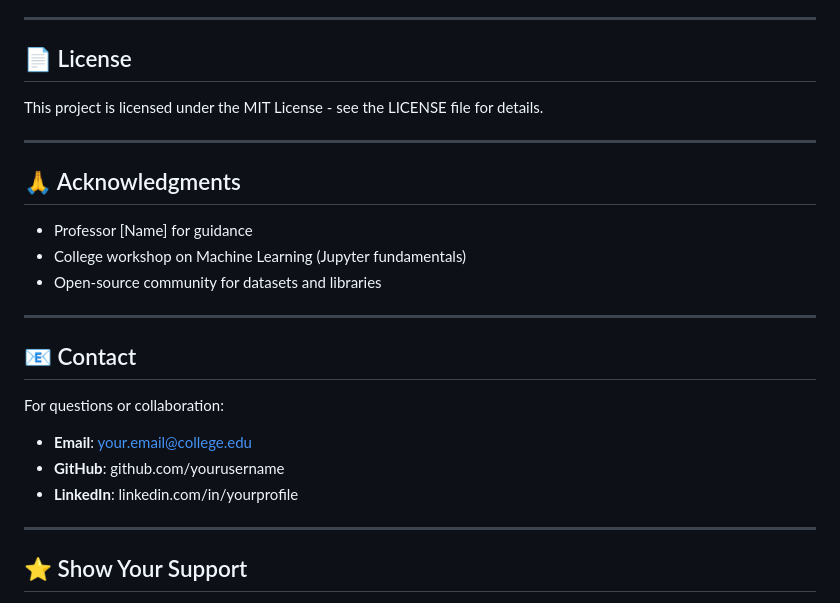
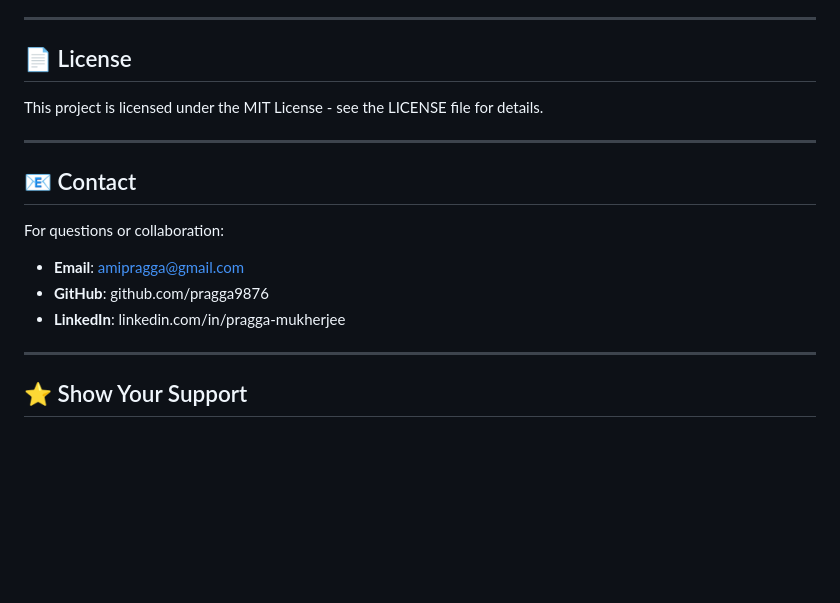
Before and after one commit to pragga9876/Verisense, a Markdown page: README.md, the part around the change. Drawn GitHub-style; blank space fills up the shorter version.

Commit message:
Remove acknowledgments and update contact details
Updated contact information and removed acknowledgments section.

```diff
--- a/README.md
+++ b/README.md
@@ -380,21 +380,13 @@ This project is licensed under the MIT License - see the LICENSE file for detail
 
 ---
 
-## 🙏 Acknowledgments
-
-- Professor [Name] for guidance
-- College workshop on Machine Learning (Jupyter fundamentals)
-- Open-source community for datasets and libraries
-
----
-
 ## 📧 Contact
 
 For questions or collaboration:
 
-- **Email**: your.email@college.edu
-- **GitHub**: github.com/yourusername
-- **LinkedIn**: linkedin.com/in/yourprofile
+- **Email**: amipragga@gmail.com
+- **GitHub**: github.com/pragga9876
+- **LinkedIn**: linkedin.com/in/pragga-mukherjee
 
 ---
 
```
